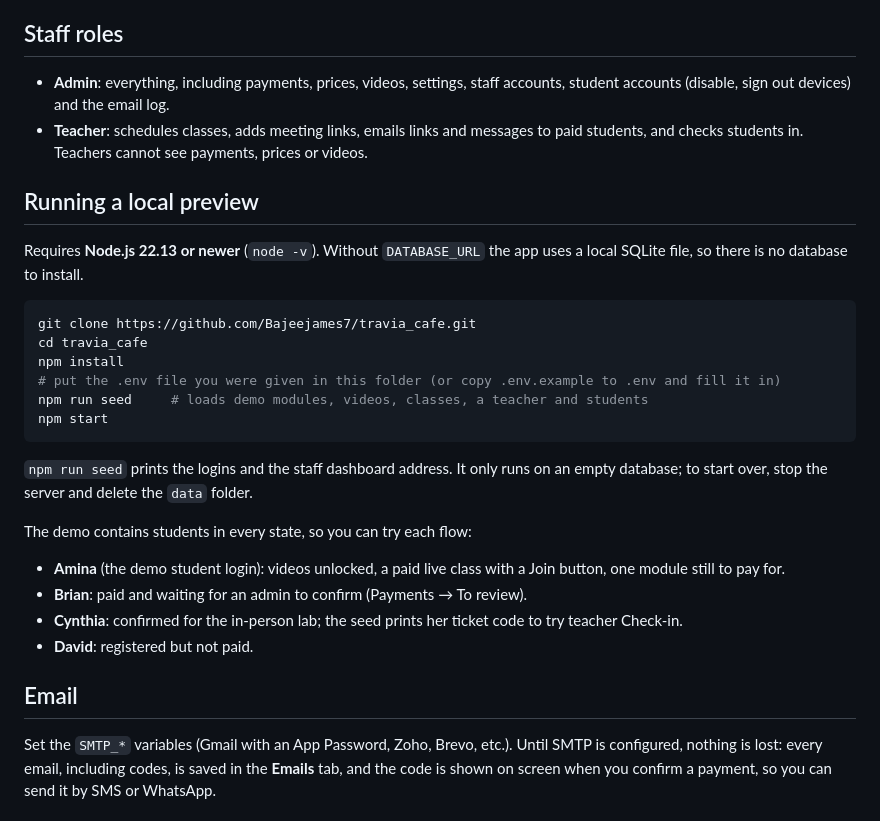
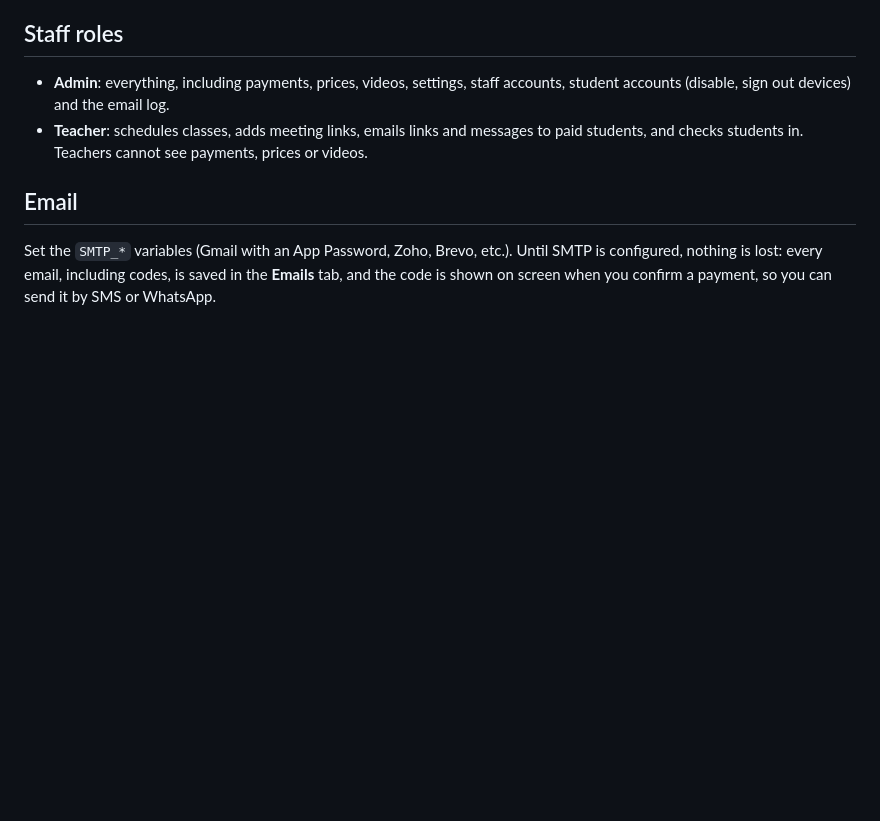
Before and after one commit to Bajeejames7/travia_cafe, a Markdown page: README.md, the part around one of its changes. GitHub-like rendering; blank space fills up the shorter version.

````diff
--- a/README.md
+++ b/README.md
@@ -53,30 +126,6 @@ removed, so nobody can claim another person's email in advance.
 - **Teacher**: schedules classes, adds meeting links, emails links and messages to paid students, and checks students in.
   Teachers cannot see payments, prices or videos.
 
-## Running a local preview
-
-Requires **Node.js 22.13 or newer** (`node -v`). Without `DATABASE_URL` the app uses a local SQLite file, so there
-is no database to install.
-
-```bash
-git clone https://github.com/Bajeejames7/travia_cafe.git
-cd travia_cafe
-npm install
-# put the .env file you were given in this folder (or copy .env.example to .env and fill it in)
-npm run seed     # loads demo modules, videos, classes, a teacher and students
-npm start
-```
-
-`npm run seed` prints the logins and the staff dashboard address. It only runs on an empty database; to start over,
-stop the server and delete the `data` folder.
-
-The demo contains students in every state, so you can try each flow:
-
-- **Amina** (the demo student login): videos unlocked, a paid live class with a Join button, one module still to pay for.
-- **Brian**: paid and waiting for an admin to confirm (Payments → To review).
-- **Cynthia**: confirmed for the in-person lab; the seed prints her ticket code to try teacher Check-in.
-- **David**: registered but not paid.
-
 ## Email
 
 Set the `SMTP_*` variables (Gmail with an App Password, Zoho, Brevo, etc.). Until SMTP is configured, nothing is lost: every
````
Also changed, not shown: other parts of README.md (+73 -0 lines).
